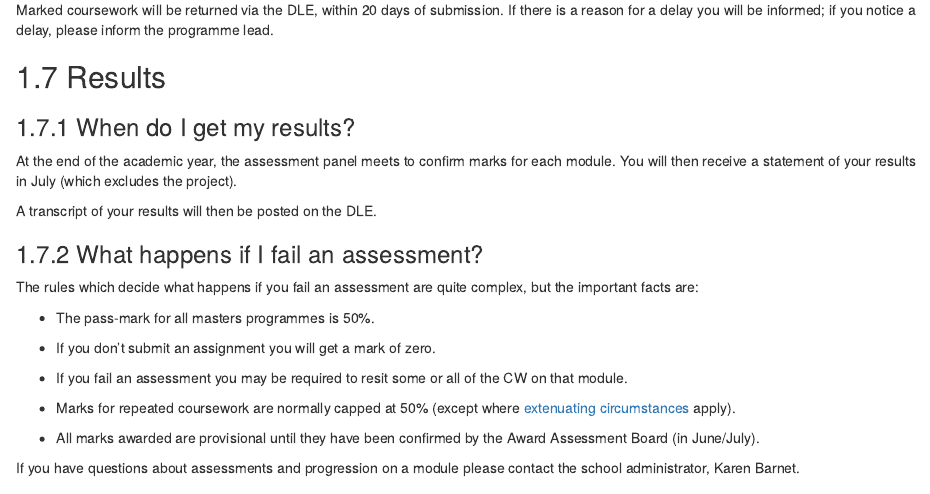
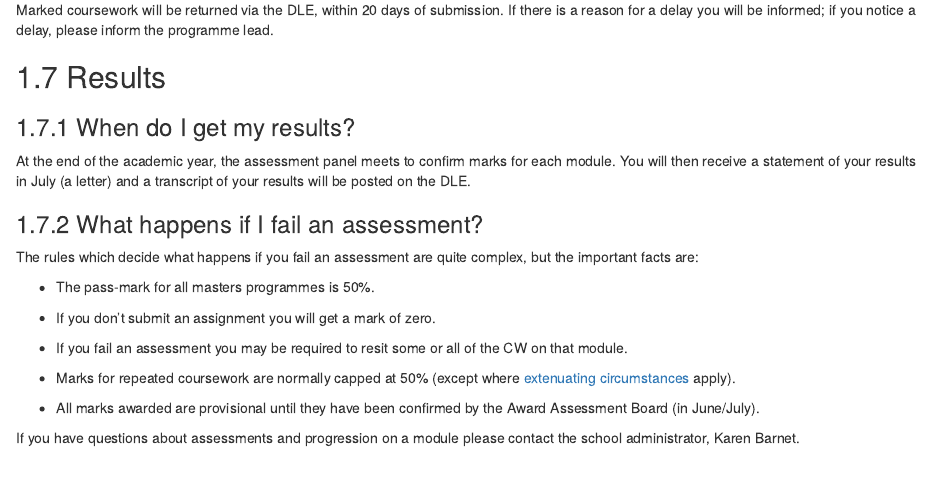
Before and after one commit to PlymouthPsychology/pg-handbook, an R Markdown document (assessment.Rmd): the page in a window 1100 px wide, from 10300 px down. Rendered offline with R 4.5, knitr and Pandoc, with nearby package versions; drawn as R Markdown's standard HTML page in place of the format the file asks for.

Commit message:
project change

```diff
--- a/assessment.Rmd
+++ b/assessment.Rmd
@@ -620,10 +620,8 @@ please inform the programme lead.
 ### When do I get my results? {#when-do-i-get-my-results}
 
 At the end of the academic year, the assessment panel meets to confirm marks for
-each module. You will then receive a statement of your results in July (which
-excludes the project).
-
-A transcript of your results will then be posted on the DLE.
+each module. You will then receive a statement of your results in July (a
+letter) and a transcript of your results will be posted on the DLE.
 
 ### What happens if I fail an assessment?
 
```
